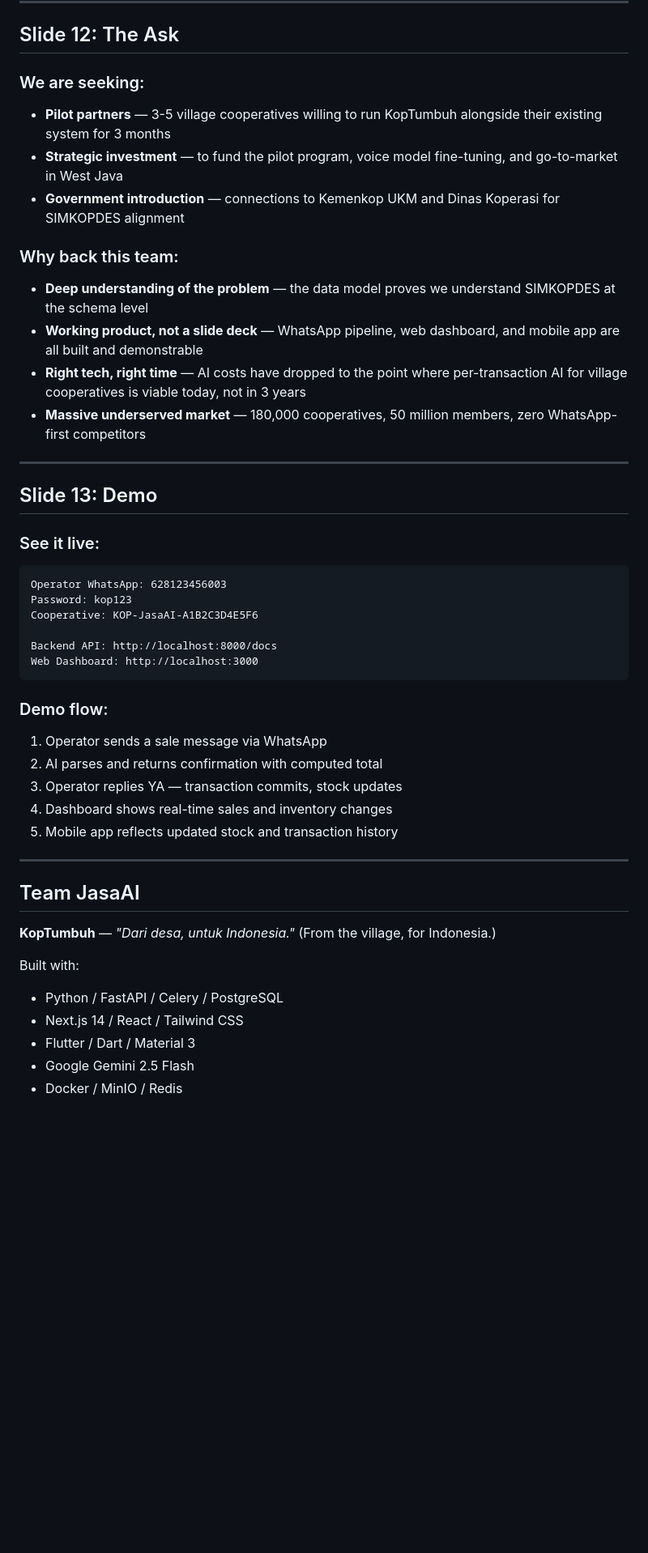
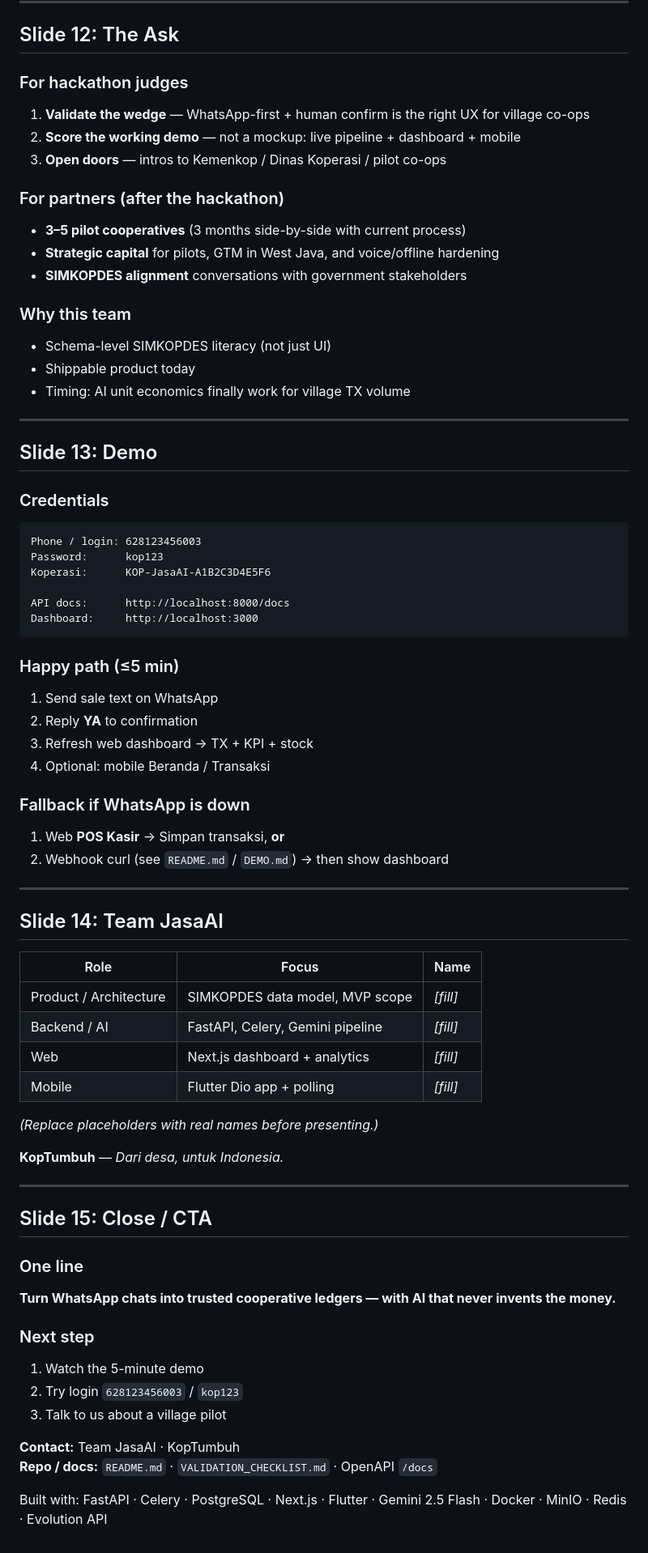
Before and after one commit to anonybule/Koptumbuh---Hackathon, a Markdown page: PITCH_DECK.md, the part around one of its changes. Shown at 81% size. Rendered like a GitHub page; blank space fills up the shorter version.

````diff
--- a/PITCH_DECK.md
+++ b/PITCH_DECK.md
@@ -278,50 +252,81 @@ Every AI-parsed transaction requires a human **YA** (yes) before it commits. The
 
 ## Slide 12: The Ask
 
-### We are seeking:
+### For hackathon judges
 
-- **Pilot partners** — 3-5 village cooperatives willing to run KopTumbuh alongside their existing system for 3 months
-- **Strategic investment** — to fund the pilot program, voice model fine-tuning, and go-to-market in West Java
-- **Government introduction** — connections to Kemenkop UKM and Dinas Koperasi for SIMKOPDES alignment
+1. **Validate the wedge** — WhatsApp-first + human confirm is the right UX for village co-ops
+2. **Score the working demo** — not a mockup: live pipeline + dashboard + mobile
+3. **Open doors** — intros to Kemenkop / Dinas Koperasi / pilot co-ops
 
-### Why back this team:
+### For partners (after the hackathon)
 
-- **Deep understanding of the problem** — the data model proves we understand SIMKOPDES at the schema level
-- **Working product, not a slide deck** — WhatsApp pipeline, web dashboard, and mobile app are all built and demonstrable
-- **Right tech, right time** — AI costs have dropped to the point where per-transaction AI for village cooperatives is viable today, not in 3 years
-- **Massive underserved market** — 180,000 cooperatives, 50 million members, zero WhatsApp-first competitors
+- **3–5 pilot cooperatives** (3 months side-by-side with current process)
+- **Strategic capital** for pilots, GTM in West Java, and voice/offline hardening
+- **SIMKOPDES alignment** conversations with government stakeholders
+
+### Why this team
+
+- Schema-level SIMKOPDES literacy (not just UI)
+- Shippable product today
+- Timing: AI unit economics finally work for village TX volume
 
 ---
 
 ## Slide 13: Demo
 
-### See it live:
+### Credentials
 
 ```
-Operator WhatsApp: 628123456003
-Password: kop123
-Cooperative: KOP-JasaAI-A1B2C3D4E5F6
+Phone / login: 628123456003
+Password:      kop123
+Koperasi:      KOP-JasaAI-A1B2C3D4E5F6
 
-Backend API: http://localhost:8000/docs
-Web Dashboard: http://localhost:3000
+API docs:      http://localhost:8000/docs
+Dashboard:     http://localhost:3000
 ```
 
-### Demo flow:
-1. Operator sends a sale message via WhatsApp
-2. AI parses and returns confirmation with computed total
-3. Operator replies YA — transaction commits, stock updates
-4. Dashboard shows real-time sales and inventory changes
-5. Mobile app reflects updated stock and transaction history
+### Happy path (≤5 min)
+
+1. Send sale text on WhatsApp
+2. Reply **YA** to confirmation
+3. Refresh web dashboard → TX + KPI + stock
+4. Optional: mobile Beranda / Transaksi
+
+### Fallback if WhatsApp is down
+
+1. Web **POS Kasir** → Simpan transaksi, **or**
+2. Webhook curl (see `README.md` / `DEMO.md`) → then show dashboard
 
 ---
 
-## Team JasaAI
+## Slide 14: Team JasaAI
 
-**KopTumbuh** — *"Dari desa, untuk Indonesia."* (From the village, for Indonesia.)
+| Role | Focus | Name |
+|------|--------|------|
+| Product / Architecture | SIMKOPDES data model, MVP scope | _[fill]_ |
+| Backend / AI | FastAPI, Celery, Gemini pipeline | _[fill]_ |
+| Web | Next.js dashboard + analytics | _[fill]_ |
+| Mobile | Flutter Dio app + polling | _[fill]_ |
 
-Built with:
-- Python / FastAPI / Celery / PostgreSQL
-- Next.js 14 / React / Tailwind CSS
-- Flutter / Dart / Material 3
-- Google Gemini 2.5 Flash
-- Docker / MinIO / Redis
+*(Replace placeholders with real names before presenting.)*
+
+**KopTumbuh** — *Dari desa, untuk Indonesia.*
+
+---
+
+## Slide 15: Close / CTA
+
+### One line
+
+**Turn WhatsApp chats into trusted cooperative ledgers — with AI that never invents the money.**
+
+### Next step
+
+1. Watch the 5-minute demo
+2. Try login `628123456003` / `kop123`
+3. Talk to us about a village pilot
+
+**Contact:** Team JasaAI · KopTumbuh
+**Repo / docs:** `README.md` · `VALIDATION_CHECKLIST.md` · OpenAPI `/docs`
+
+Built with: FastAPI · Celery · PostgreSQL · Next.js · Flutter · Gemini 2.5 Flash · Docker · MinIO · Redis · Evolution API
````
Also changed, not shown: other parts of PITCH_DECK.md (+128 -154 lines).
